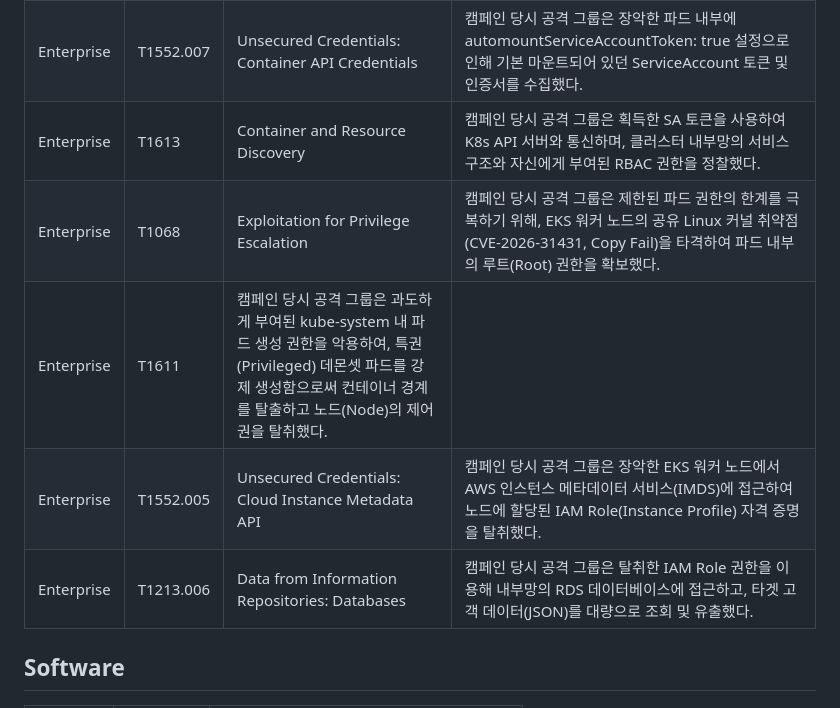
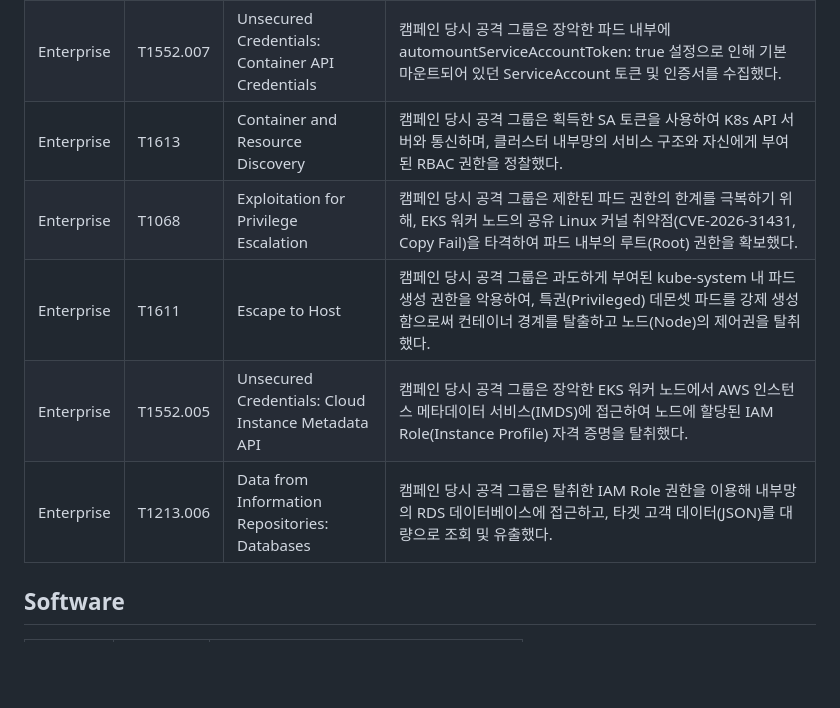
Before and after one commit to Jseanxx/Spacebar-MITRE-ATTACK-campaigns, a Markdown page: content/campaigns/SB-04.md, the part around the change. GitHub-like rendering; blank space fills up the shorter version.

```diff
--- a/content/campaigns/SB-04.md
+++ b/content/campaigns/SB-04.md
@@ -23,11 +23,11 @@ NodeFall은 퍼블릭 인터넷에 노출된 AWS K8s 클러스터 내부의 Reac
 |---|---|---|---|
 | Enterprise | T1190 | Exploit Public-Facing Application | Application	캠페인 당시 공격 그룹은 EKS 환경에 퍼블릭하게 노출된 React 19 / Next.js 15 프론트엔드 파드의 RSC 역직렬화 취약점(CVE-2025-55182)을 악용하여 단일 HTTP 요청으로 초기 침투(RCE)를 수행했다. |
 | Enterprise | T1552.007 | Unsecured Credentials: Container API Credentials | 캠페인 당시 공격 그룹은 장악한 파드 내부에 automountServiceAccountToken: true 설정으로 인해 기본 마운트되어 있던 ServiceAccount 토큰 및 인증서를 수집했다. |
-| Enterprise | T1613 | Container and Resource Discovery | 캠페인 당시 공격 그룹은 획득한 SA 토큰을 사용하여 K8s API 서버와 통신하며, 클러스터 내부망의 서비스 구조와 자신에게 부여된 RBAC 권한을 정찰했다.
-| Enterprise | T1068 | Exploitation for Privilege Escalation | 캠페인 당시 공격 그룹은 제한된 파드 권한의 한계를 극복하기 위해, EKS 워커 노드의 공유 Linux 커널 취약점(CVE-2026-31431, Copy Fail)을 타격하여 파드 내부의 루트(Root) 권한을 확보했다.
-| Enterprise | T1611 | 캠페인 당시 공격 그룹은 과도하게 부여된 kube-system 내 파드 생성 권한을 악용하여, 특권(Privileged) 데몬셋 파드를 강제 생성함으로써 컨테이너 경계를 탈출하고 노드(Node)의 제어권을 탈취했다.
-| Enterprise | T1552.005 | Unsecured Credentials: Cloud Instance Metadata API | 캠페인 당시 공격 그룹은 장악한 EKS 워커 노드에서 AWS 인스턴스 메타데이터 서비스(IMDS)에 접근하여 노드에 할당된 IAM Role(Instance Profile) 자격 증명을 탈취했다.
-| Enterprise | T1213.006 | Data from Information Repositories: Databases | 캠페인 당시 공격 그룹은 탈취한 IAM Role 권한을 이용해 내부망의 RDS 데이터베이스에 접근하고, 타겟 고객 데이터(JSON)를 대량으로 조회 및 유출했다.
+| Enterprise | T1613 | Container and Resource Discovery | 캠페인 당시 공격 그룹은 획득한 SA 토큰을 사용하여 K8s API 서버와 통신하며, 클러스터 내부망의 서비스 구조와 자신에게 부여된 RBAC 권한을 정찰했다. |
+| Enterprise | T1068 | Exploitation for Privilege Escalation | 캠페인 당시 공격 그룹은 제한된 파드 권한의 한계를 극복하기 위해, EKS 워커 노드의 공유 Linux 커널 취약점(CVE-2026-31431, Copy Fail)을 타격하여 파드 내부의 루트(Root) 권한을 확보했다. |
+| Enterprise | T1611 | Escape to Host | 캠페인 당시 공격 그룹은 과도하게 부여된 kube-system 내 파드 생성 권한을 악용하여, 특권(Privileged) 데몬셋 파드를 강제 생성함으로써 컨테이너 경계를 탈출하고 노드(Node)의 제어권을 탈취했다. |
+| Enterprise | T1552.005 | Unsecured Credentials: Cloud Instance Metadata API | 캠페인 당시 공격 그룹은 장악한 EKS 워커 노드에서 AWS 인스턴스 메타데이터 서비스(IMDS)에 접근하여 노드에 할당된 IAM Role(Instance Profile) 자격 증명을 탈취했다. |
+| Enterprise | T1213.006 | Data from Information Repositories: Databases | 캠페인 당시 공격 그룹은 탈취한 IAM Role 권한을 이용해 내부망의 RDS 데이터베이스에 접근하고, 타겟 고객 데이터(JSON)를 대량으로 조회 및 유출했다. |
 
 ## Software
 
```
